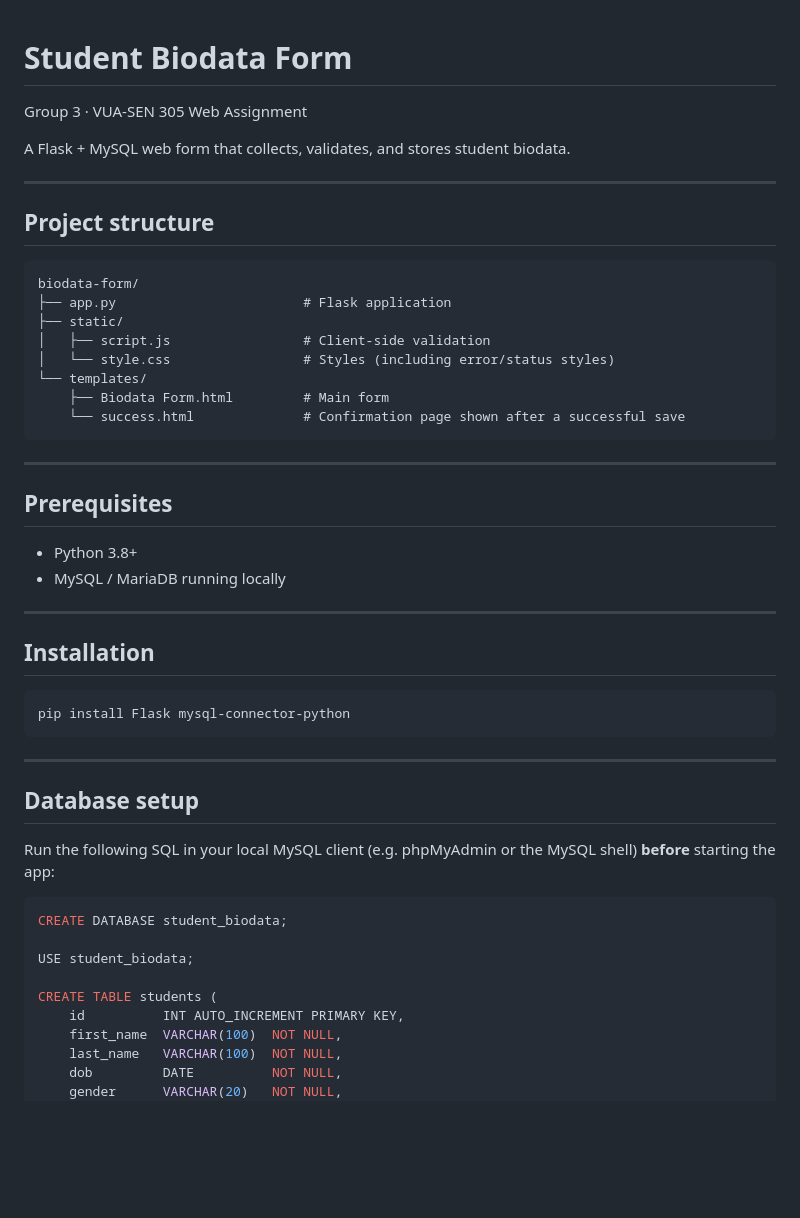
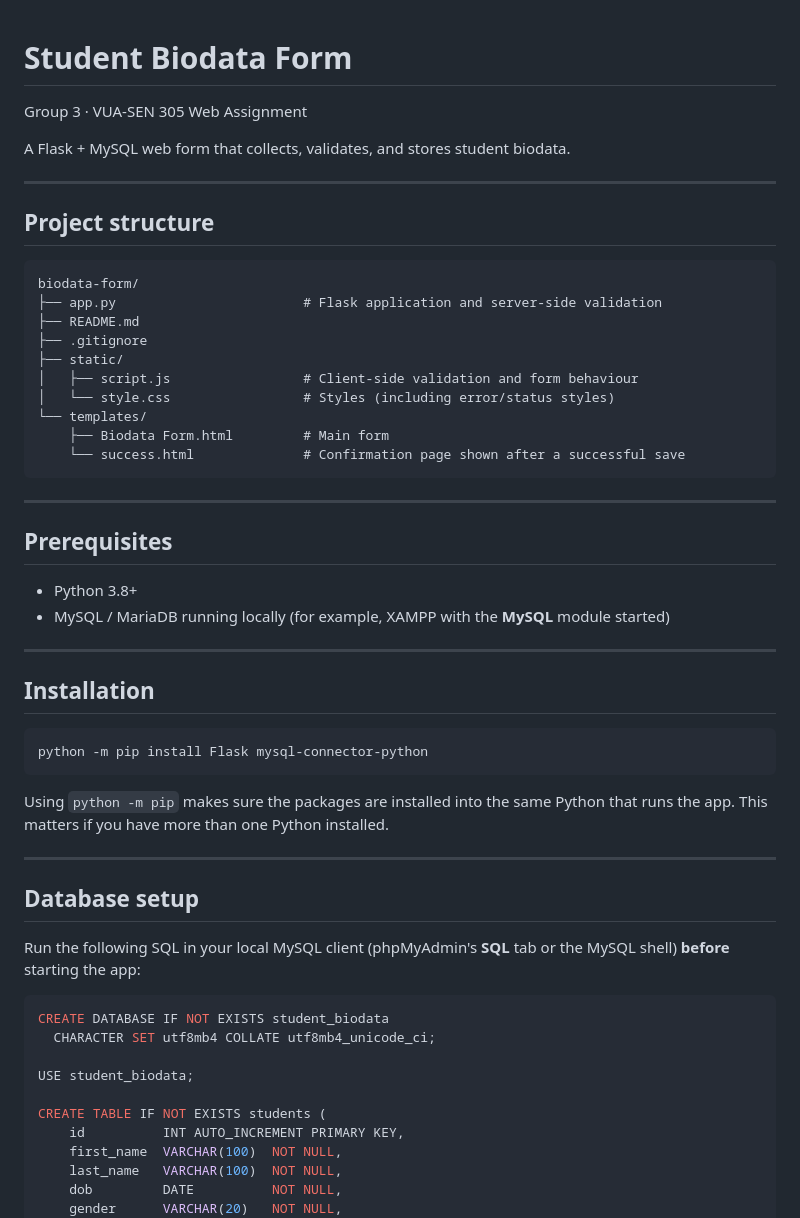
Before and after one commit to bobby-ekugo/biodata-form, a Markdown page: README.md, the part around one of its changes. Rendered like a GitHub page; blank space fills up the shorter version.

````diff
--- a/README.md
+++ b/README.md
@@ -1,4 +1,5 @@
 # Student Biodata Form
+
 Group 3 · VUA-SEN 305 Web Assignment
 
 A Flask + MySQL web form that collects, validates, and stores student biodata.
@@ -9,9 +10,11 @@ A Flask + MySQL web form that collects, validates, and stores student biodata.
 
 ```
 biodata-form/
-├── app.py                        # Flask application
+├── app.py                        # Flask application and server-side validation
+├── README.md
+├── .gitignore
 ├── static/
-│   ├── script.js                 # Client-side validation
+│   ├── script.js                 # Client-side validation and form behaviour
 │   └── style.css                 # Styles (including error/status styles)
 └── templates/
     ├── Biodata Form.html         # Main form
@@ -23,28 +26,31 @@ biodata-form/
 ## Prerequisites
 
 - Python 3.8+
-- MySQL / MariaDB running locally
+- MySQL / MariaDB running locally (for example, XAMPP with the **MySQL** module started)
 
 ---
 
 ## Installation
 
 ```bash
-pip install Flask mysql-connector-python
+python -m pip install Flask mysql-connector-python
 ```
+
+Using `python -m pip` makes sure the packages are installed into the same Python that runs the app. This matters if you have more than one Python installed.
 
 ---
 
 ## Database setup
 
-Run the following SQL in your local MySQL client (e.g. phpMyAdmin or the MySQL shell) **before** starting the app:
+Run the following SQL in your local MySQL client (phpMyAdmin's **SQL** tab or the MySQL shell) **before** starting the app:
 
 ```sql
-CREATE DATABASE student_biodata;
+CREATE DATABASE IF NOT EXISTS student_biodata
+  CHARACTER SET utf8mb4 COLLATE utf8mb4_unicode_ci;
 
 USE student_biodata;
 
-CREATE TABLE students (
+CREATE TABLE IF NOT EXISTS students (
     id          INT AUTO_INCREMENT PRIMARY KEY,
     first_name  VARCHAR(100)  NOT NULL,
     last_name   VARCHAR(100)  NOT NULL,
````
Also changed, not shown: other parts of README.md (+62 -63 lines).
